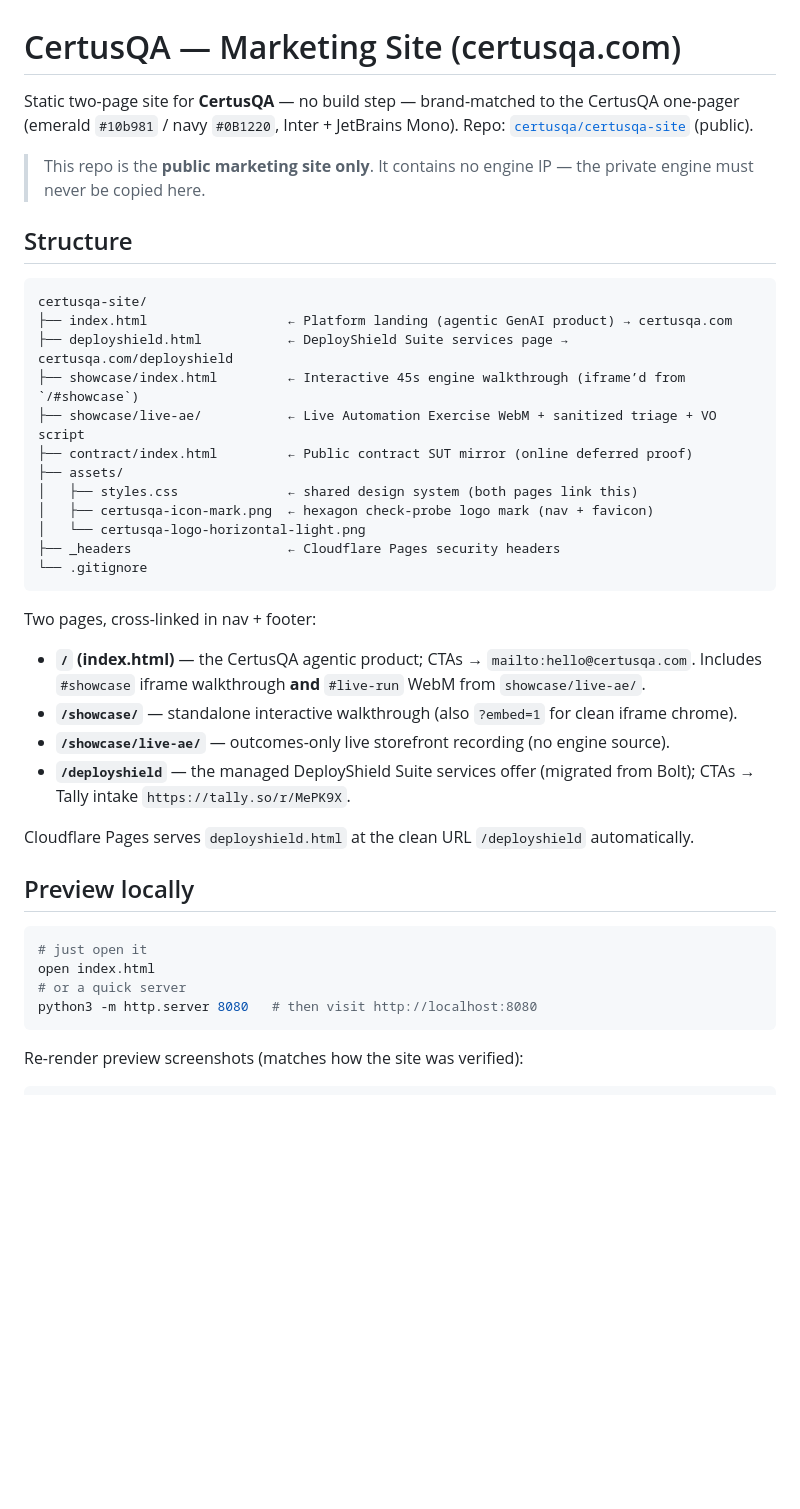
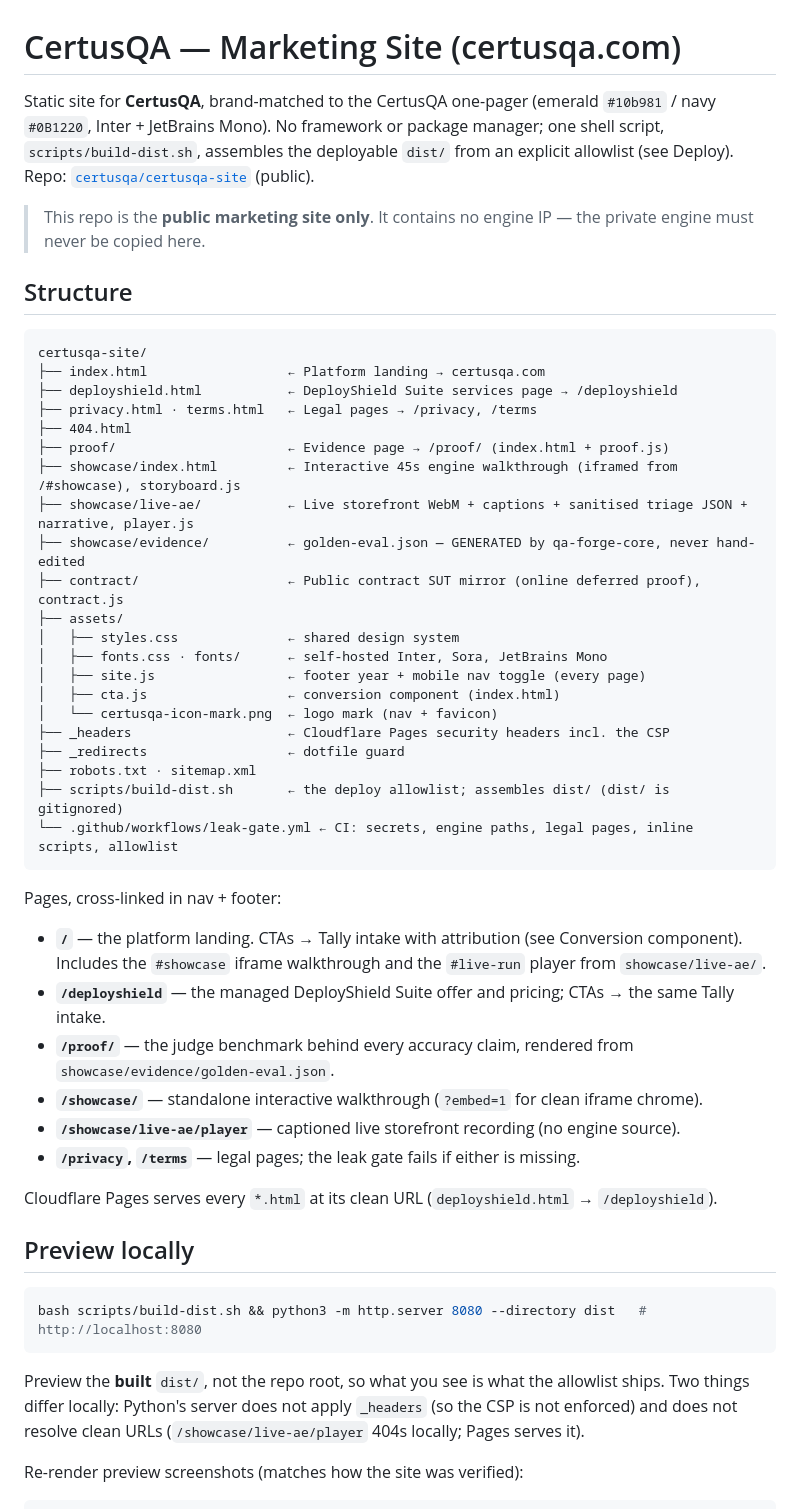
Before and after one commit to certusqa/certusqa-site, a Markdown page: README.md, the part around one of its changes. Drawn GitHub-style; blank space fills up the shorter version.

Commit message:
README: describe the deploy that exists (S10)
"No build step" and "served from the repo root" were true until
2026-08-11. Since then scripts/build-dist.sh assembles dist/ from an
allowlist and Cloudflare Pages must build with it. The README now
documents the two Pages settings and why the old ones are a regression,
lists every directory and script that actually ships (proof/, evidence
JSON, external page scripts, the leak-gate workflow), previews the built
dist/ instead of the root, and drops the mailto wiring that no longer
exists.

Co-Authored-By: Claude Fable 5.1 <noreply@anthropic.com>

````diff
--- a/README.md
+++ b/README.md
@@ -1,7 +1,8 @@
 # CertusQA — Marketing Site (certusqa.com)
 
-Static two-page site for **CertusQA** — no build step — brand-matched to the
-CertusQA one-pager (emerald `#10b981` / navy `#0B1220`, Inter + JetBrains Mono).
+Static site for **CertusQA**, brand-matched to the CertusQA one-pager (emerald `#10b981` /
+navy `#0B1220`, Inter + JetBrains Mono). No framework or package manager; one shell script,
+`scripts/build-dist.sh`, assembles the deployable `dist/` from an explicit allowlist (see Deploy).
 Repo: [`certusqa/certusqa-site`](https://github.com/certusqa/certusqa-site) (public).
 
 > This repo is the **public marketing site only**. It contains no engine IP — the private engine must never be copied here.
@@ -10,35 +11,47 @@ Repo: [`certusqa/certusqa-site`](https://github.com/certusqa/certusqa-site) (pub
 
 ```
 certusqa-site/
-├── index.html                  ← Platform landing (agentic GenAI product) → certusqa.com
-├── deployshield.html           ← DeployShield Suite services page → certusqa.com/deployshield
-├── showcase/index.html         ← Interactive 45s engine walkthrough (iframe’d from `/#showcase`)
-├── showcase/live-ae/           ← Live Automation Exercise WebM + sanitized triage + VO script
-├── contract/index.html         ← Public contract SUT mirror (online deferred proof)
+├── index.html                  ← Platform landing → certusqa.com
+├── deployshield.html           ← DeployShield Suite services page → /deployshield
+├── privacy.html · terms.html   ← Legal pages → /privacy, /terms
+├── 404.html
+├── proof/                      ← Evidence page → /proof/ (index.html + proof.js)
+├── showcase/index.html         ← Interactive 45s engine walkthrough (iframed from /#showcase), storyboard.js
+├── showcase/live-ae/           ← Live storefront WebM + captions + sanitised triage JSON + narrative, player.js
+├── showcase/evidence/          ← golden-eval.json — GENERATED by qa-forge-core, never hand-edited
+├── contract/                   ← Public contract SUT mirror (online deferred proof), contract.js
 ├── assets/
-│   ├── styles.css              ← shared design system (both pages link this)
-│   ├── certusqa-icon-mark.png  ← hexagon check-probe logo mark (nav + favicon)
-│   └── certusqa-logo-horizontal-light.png
-├── _headers                    ← Cloudflare Pages security headers
-└── .gitignore
+│   ├── styles.css              ← shared design system
+│   ├── fonts.css · fonts/      ← self-hosted Inter, Sora, JetBrains Mono
+│   ├── site.js                 ← footer year + mobile nav toggle (every page)
+│   ├── cta.js                  ← conversion component (index.html)
+│   └── certusqa-icon-mark.png  ← logo mark (nav + favicon)
+├── _headers                    ← Cloudflare Pages security headers incl. the CSP
+├── _redirects                  ← dotfile guard
+├── robots.txt · sitemap.xml
+├── scripts/build-dist.sh       ← the deploy allowlist; assembles dist/ (dist/ is gitignored)
+└── .github/workflows/leak-gate.yml ← CI: secrets, engine paths, legal pages, inline scripts, allowlist
 ```
 
-Two pages, cross-linked in nav + footer:
-- **`/` (index.html)** — the CertusQA agentic product; CTAs → `mailto:hello@certusqa.com`. Includes `#showcase` iframe walkthrough **and** `#live-run` WebM from `showcase/live-ae/`.
-- **`/showcase/`** — standalone interactive walkthrough (also `?embed=1` for clean iframe chrome).
-- **`/showcase/live-ae/`** — outcomes-only live storefront recording (no engine source).
-- **`/deployshield`** — the managed DeployShield Suite services offer (migrated from Bolt); CTAs → Tally intake `https://tally.so/r/MePK9X`.
+Pages, cross-linked in nav + footer:
+- **`/`** — the platform landing. CTAs → Tally intake with attribution (see Conversion component). Includes the `#showcase` iframe walkthrough and the `#live-run` player from `showcase/live-ae/`.
+- **`/deployshield`** — the managed DeployShield Suite offer and pricing; CTAs → the same Tally intake.
+- **`/proof/`** — the judge benchmark behind every accuracy claim, rendered from `showcase/evidence/golden-eval.json`.
+- **`/showcase/`** — standalone interactive walkthrough (`?embed=1` for clean iframe chrome).
+- **`/showcase/live-ae/player`** — captioned live storefront recording (no engine source).
+- **`/privacy`, `/terms`** — legal pages; the leak gate fails if either is missing.
 
-Cloudflare Pages serves `deployshield.html` at the clean URL `/deployshield` automatically.
+Cloudflare Pages serves every `*.html` at its clean URL (`deployshield.html` → `/deployshield`).
 
 ## Preview locally
 
 ```bash
-# just open it
-open index.html
-# or a quick server
-python3 -m http.server 8080   # then visit http://localhost:8080
+bash scripts/build-dist.sh && python3 -m http.server 8080 --directory dist   # http://localhost:8080
 ```
+
+Preview the **built** `dist/`, not the repo root, so what you see is what the allowlist ships.
+Two things differ locally: Python's server does not apply `_headers` (so the CSP is not enforced)
+and does not resolve clean URLs (`/showcase/live-ae/player` 404s locally; Pages serves it).
 
 Re-render preview screenshots (matches how the site was verified):
 
````
Also changed, not shown: other parts of README.md (+15 -3 lines).
